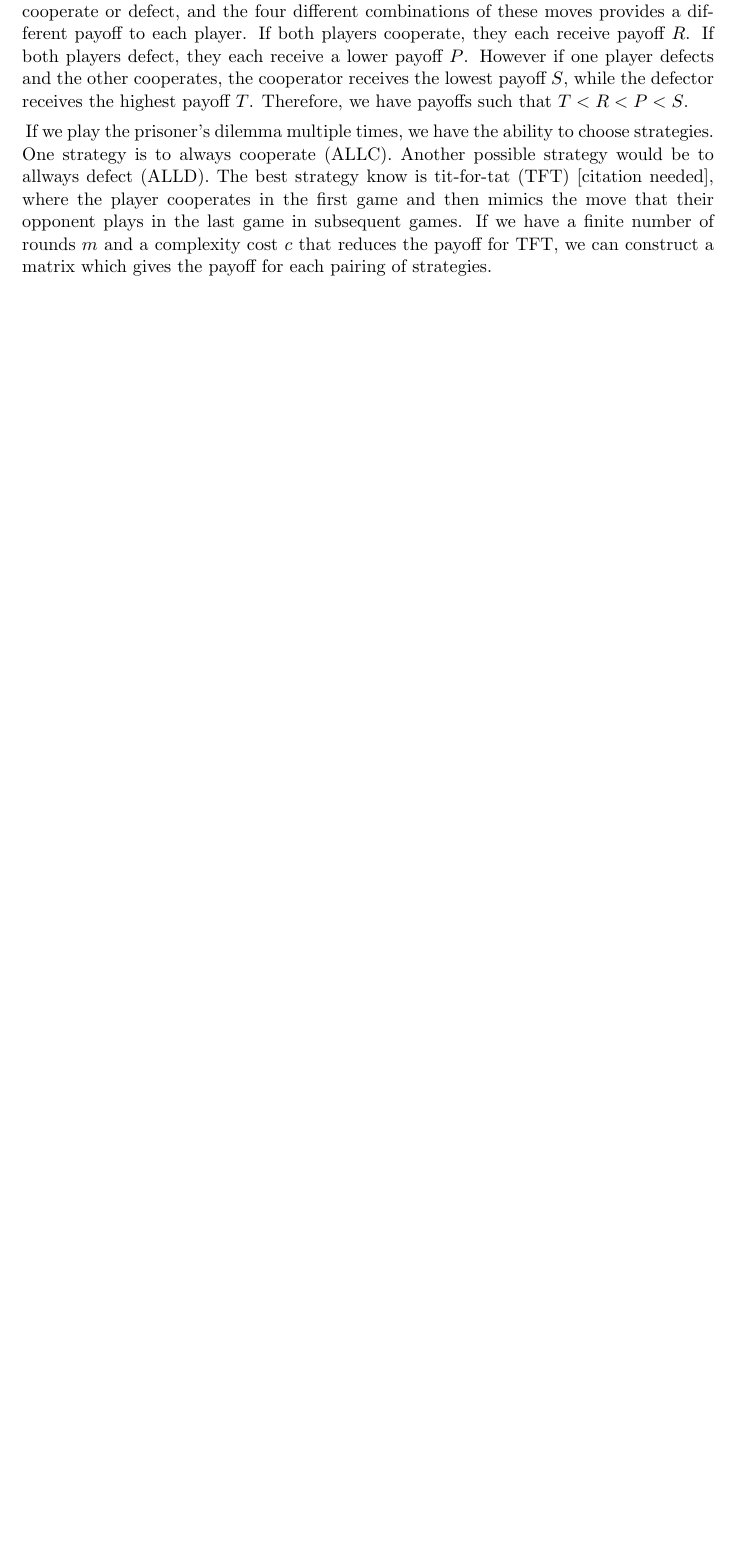
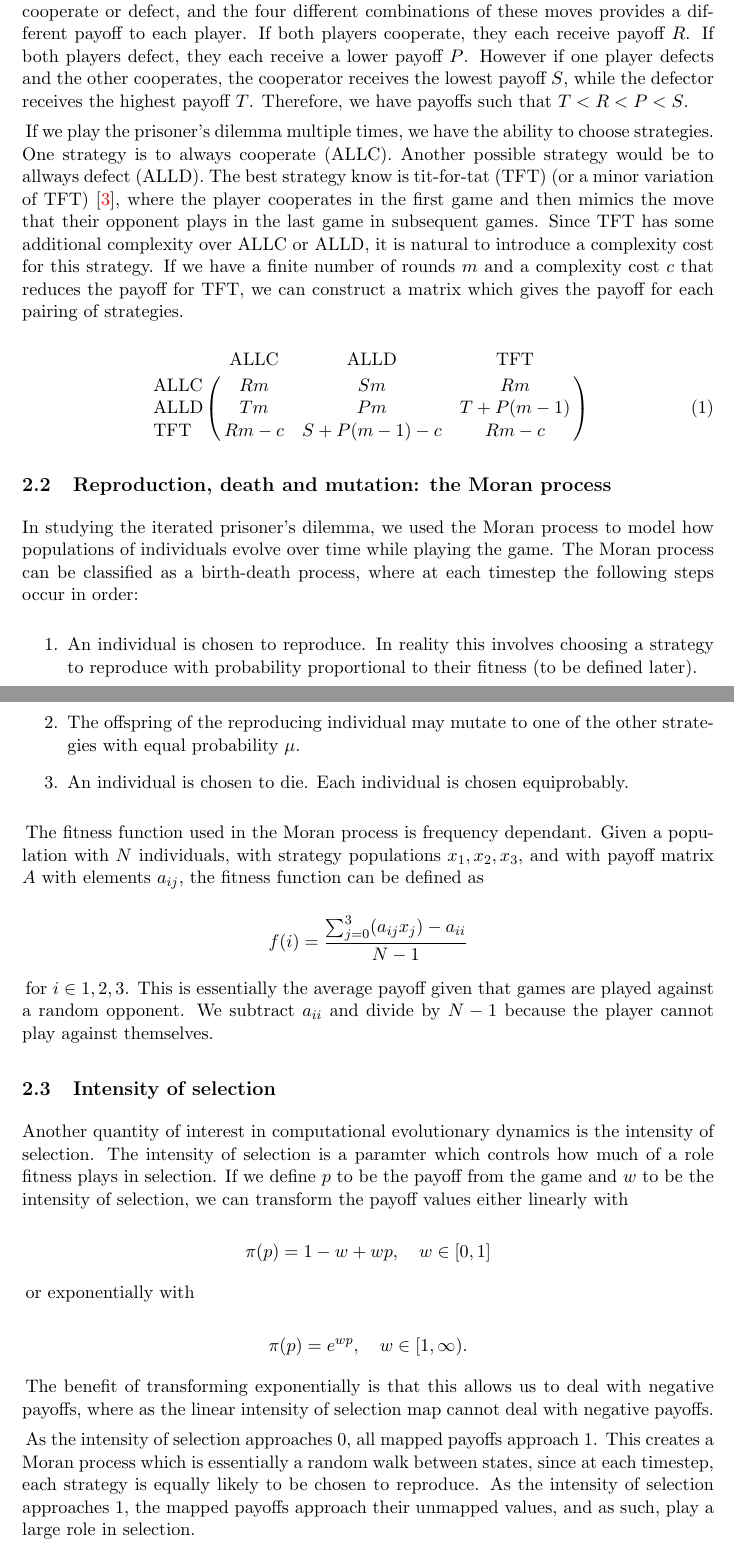
Before and after one commit to Niksko/advancedProjectReport, a LaTeX paper (endSemReport/endSemReport.tex, which reads endSemReport/sections/background.tex): part of page 4 of 5 before the commit and two parts of pages 4 and 5 of 6 after it, the two joined at a grey line, cut so that both start at the same text, the shorter picture padded with empty space. Compiled offline with pdfLaTeX.

Commit message:
Wrote more of the background

```diff
--- a/endSemReport/endSemReport.tex
+++ b/endSemReport/endSemReport.tex
@@ -1,6 +1,7 @@
 \documentclass[a4paper,11pt]{article}
 \usepackage[utf8]{inputenc}
 \usepackage[a4paper]{geometry}
+\usepackage{mathtools}
 \usepackage[colorlinks = true, citecolor=red, urlcolor=blue]{hyperref}
 
 \parindent=2pt
--- a/endSemReport/sections/background.tex
+++ b/endSemReport/sections/background.tex
@@ -16,5 +16,61 @@ Therefore, we have payoffs such that $T < R < P < S$.
 If we play the prisoner's dilemma multiple times, we have the ability to choose strategies.
 One strategy is to always cooperate (ALLC).
 Another possible strategy would be to allways defect (ALLD).
-The best strategy know is tit-for-tat (TFT) [citation needed], where the player cooperates in the first game and then mimics the move that their opponent plays in the last game in subsequent games.
+The best strategy know is tit-for-tat (TFT) (or a minor variation of TFT) \cite{nowaksigmund93}, where the player cooperates in the first game and then mimics the move that their opponent plays in the last game in subsequent games.
+Since TFT has some additional complexity over ALLC or ALLD, it is natural to introduce a complexity cost for this strategy.
 If we have a finite number of rounds $m$ and a complexity cost $c$ that reduces the payoff for TFT, we can construct a matrix which gives the payoff for each pairing of strategies.
+
+\begin{equation}
+    \bordermatrix{
+        ~ & \text{ALLC} & \text{ALLD} & \text{TFT} \cr
+        \text{ALLC} & Rm & Sm & Rm \cr
+        \text{ALLD} & Tm & Pm & T + P(m - 1) \cr
+        \text{TFT} & Rm - c & S + P(m-1) - c & Rm - c \cr
+    }
+\end{equation}
+
+\subsection{Reproduction, death and mutation: the Moran process}
+
+In studying the iterated prisoner's dilemma, we used the Moran process to model how populations of individuals evolve over time while playing the game.
+The Moran process can be classified as a birth-death process, where at each timestep the following steps occur in order:
+
+\begin{enumerate}
+    \item An individual is chosen to reproduce. In reality this involves choosing a strategy to reproduce with probability proportional to their fitness (to be defined later).
+    \item The offspring of the reproducing individual may mutate to one of the other strategies with equal probability $\mu$.
+    \item An individual is chosen to die. Each individual is chosen equiprobably.
+\end{enumerate}
+
+The fitness function used in the Moran process is frequency dependant.
+Given a population with $N$ individuals, with strategy populations $x_1, x_2, x_3$, and with payoff matrix $A$ with elements $a_{ij}$, the fitness function can be defined as
+
+\begin{equation*}
+    f(i) = \frac{\sum_{j = 0}^3 (a_{ij} x_j) - a_{ii} }{N - 1}
+\end{equation*}
+
+for $i \in 1, 2, 3$.
+This is essentially the average payoff given that games are played against a random opponent.
+We subtract $a_{ii}$ and divide by $N - 1$ because the player cannot play against themselves.
+
+\subsection{Intensity of selection}
+
+Another quantity of interest in computational evolutionary dynamics is the intensity of selection.
+The intensity of selection is a paramter which controls how much of a role fitness plays in selection.
+If we define $p$ to be the payoff from the game and $w$ to be the intensity of selection, we can transform the payoff values either linearly with
+
+\begin{equation*}
+    \pi(p) = 1 - w + wp, \quad w \in [0,1]
+\end{equation*}
+
+or exponentially with
+
+\begin{equation*}
+    \pi(p) = e^{wp}, \quad w \in [1, \infty).
+\end{equation*}
+
+The benefit of transforming exponentially is that this allows us to deal with negative payoffs, where as the linear intensity of selection map cannot deal with negative payoffs.
+
+As the intensity of selection approaches 0, all mapped payoffs approach 1.
+This creates a Moran process which is essentially a random walk between states, since at each timestep, each strategy is equally likely to be chosen to reproduce.
+As the intensity of selection approaches 1, the mapped payoffs approach their unmapped values, and as such, play a large role in selection.
+
+Evolutionary dynamicists are often interested in the effect of intensity of selection on stationary distribution, which we will discuss in the next section.
```
Also changed, not shown: endSemReport/bibliography.bib (+10 -0 lines), endSemReport/endSemReport.pdf.
